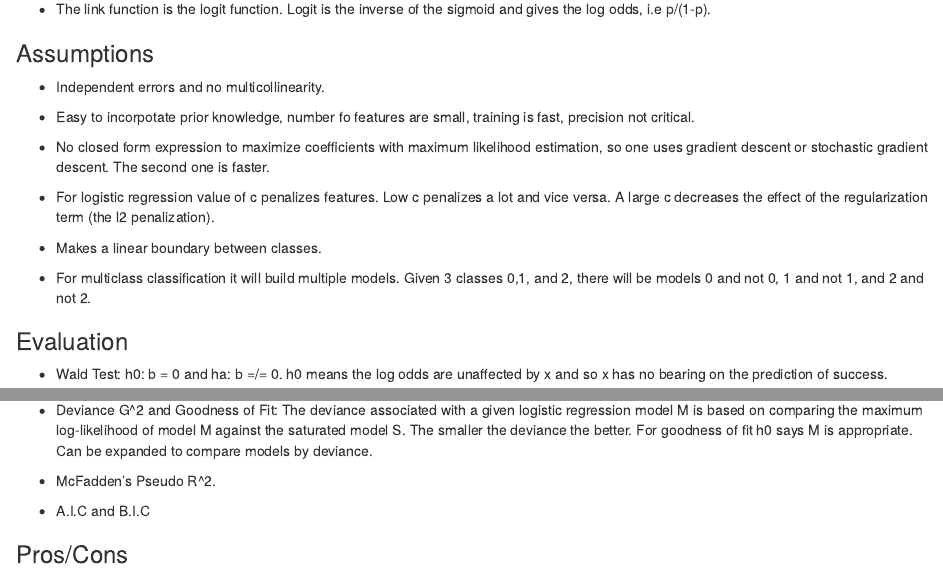
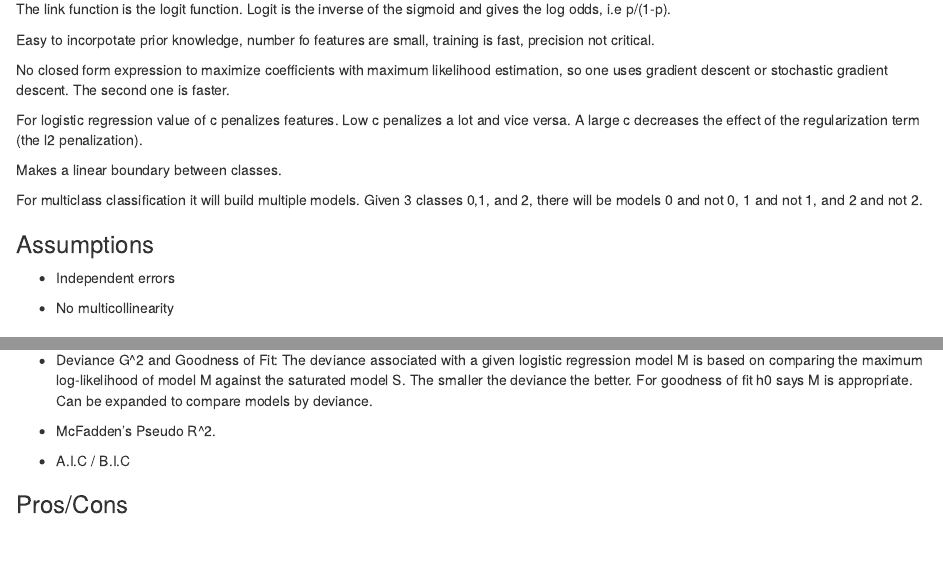
Before and after one commit to AnthonyGachuru/ds-notebook, an R Markdown document (model/glm.Rmd): the page in a window 1100 px wide, from 3960 px down, and a second part further down, joined at a grey line. Rendered offline with R 4.5, knitr and Pandoc, with nearby package versions.

Commit message:
Update glm.Rmd

```diff
--- a/model/glm.Rmd
+++ b/model/glm.Rmd
@@ -196,19 +196,21 @@ Note: In both ridge and lasso regression, is important to select an appropriate
 
-* The link function is the logit function. Logit is the inverse of the sigmoid and gives the log odds, i.e p/(1-p).
+The link function is the logit function. Logit is the inverse of the sigmoid and gives the log odds, i.e p/(1-p).
+
+Easy to incorpotate prior knowledge, number fo features are small, training is fast, precision not critical.
+
+No closed form expression to maximize coefficients with maximum likelihood estimation, so one uses gradient descent or stochastic gradient descent. The second one is faster.
+
+For logistic regression value of c penalizes features. Low c penalizes a lot and vice versa. A large c decreases the effect of the regularization term (the l2 penalization).
+
+Makes a linear boundary between classes.
+
+For multiclass classification it will build multiple models. Given 3 classes 0,1, and 2, there will be models 0 and not 0, 1 and not 1, and 2 and not 2.
 
 ### Assumptions
 
-* Independent errors and no multicollinearity.
+* Independent errors
 
-* Easy to incorpotate prior knowledge, number fo features are small, training is fast, precision not critical.
-
-* No closed form expression to maximize coefficients with maximum likelihood estimation, so one uses gradient descent or stochastic gradient descent. The second one is faster.
-
-* For logistic regression value of c penalizes features. Low c penalizes a lot and vice versa. A large c decreases the effect of the regularization term (the l2 penalization).
-
-* Makes a linear boundary between classes.
-
-* For multiclass classification it will build multiple models. Given 3 classes 0,1, and 2, there will be models 0 and not 0, 1 and not 1, and 2 and not 2.
+* No multicollinearity
 
 ### Evaluation
 
@@ -218,7 +220,7 @@ Note: In both ridge and lasso regression, is important to select an appropriate
 
 * McFadden's Pseudo R^2.
 
-* A.I.C and B.I.C
+* A.I.C / B.I.C
 
 ### Pros/Cons
 
```
Also changed, not shown: model/glm.Rmd (4 more changed lines).
